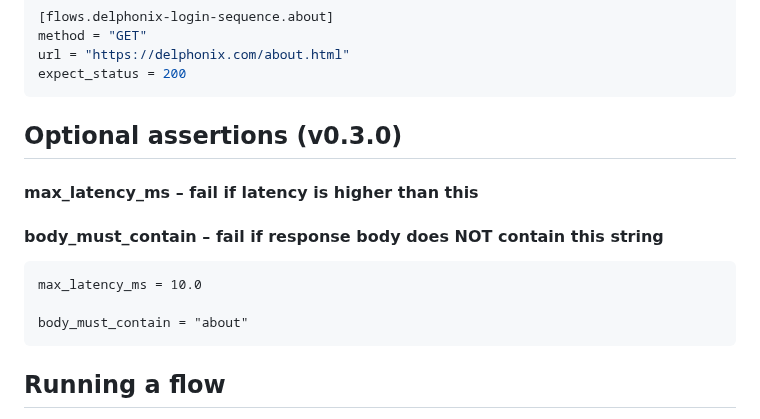
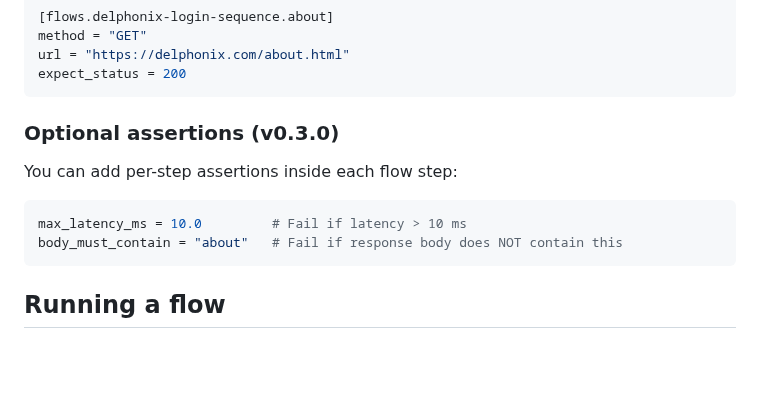
Before and after one commit to sorenessen/cate, a Markdown page: README.md, the part around the change. Rendered like a GitHub page; blank space fills up the shorter version.

````diff
--- a/README.md
+++ b/README.md
@@ -218,14 +218,13 @@ method = "GET"
 url = "https://delphonix.com/about.html"
 expect_status = 200
 ```
-## Optional assertions (v0.3.0)
-#### max_latency_ms       – fail if latency is higher than this
+### Optional assertions (v0.3.0)
 
-#### body_must_contain    – fail if response body does NOT contain this string
-```
-max_latency_ms = 10.0
+You can add per-step assertions inside each flow step:
 
-body_must_contain = "about"
+```toml
+max_latency_ms = 10.0         # Fail if latency > 10 ms
+body_must_contain = "about"   # Fail if response body does NOT contain this
 ```
 
 ## Running a flow
````
